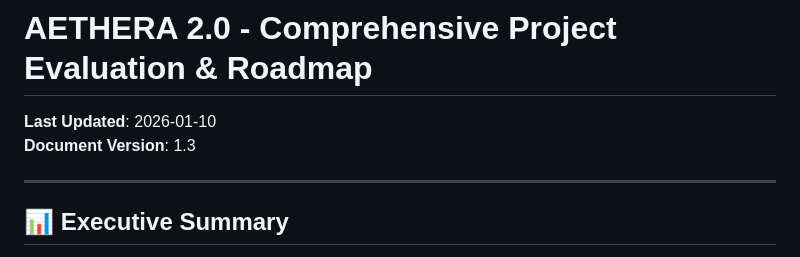
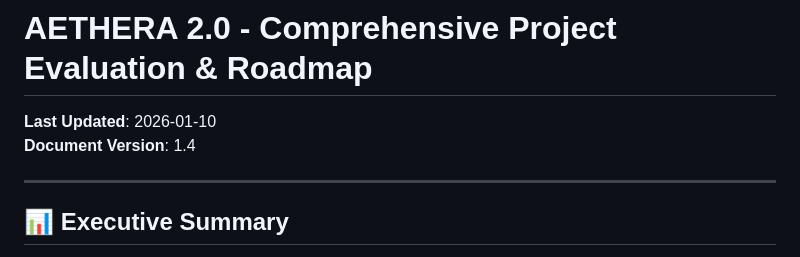
Before and after one commit to Redmonkeycloud/Aethera, a Markdown page: Encyclopedia/PROJECT_EVALUATION_AND_ROADMAP.md, the part around the change. Rendered like a GitHub page.

Commit message:
Update PROJECT_EVALUATION_AND_ROADMAP.md with XGBoost/LightGBM completion
- Marked XGBoost/LightGBM implementation as complete
- Added comprehensive XGBoost/LightGBM implementation to recently completed section
- Updated enhance ML models roadmap item with completion status
- Updated Q1 2026 roadmap to show XGBoost/LightGBM implementation complete
- Updated immediate next steps to reflect completion
- Updated document version to 1.4

```diff
--- a/Encyclopedia/PROJECT_EVALUATION_AND_ROADMAP.md
+++ b/Encyclopedia/PROJECT_EVALUATION_AND_ROADMAP.md
@@ -1,7 +1,7 @@
 # AETHERA 2.0 - Comprehensive Project Evaluation & Roadmap
 
 **Last Updated**: 2026-01-10
-**Document Version**: 1.3
+**Document Version**: 1.4
 
 ---
 
```
